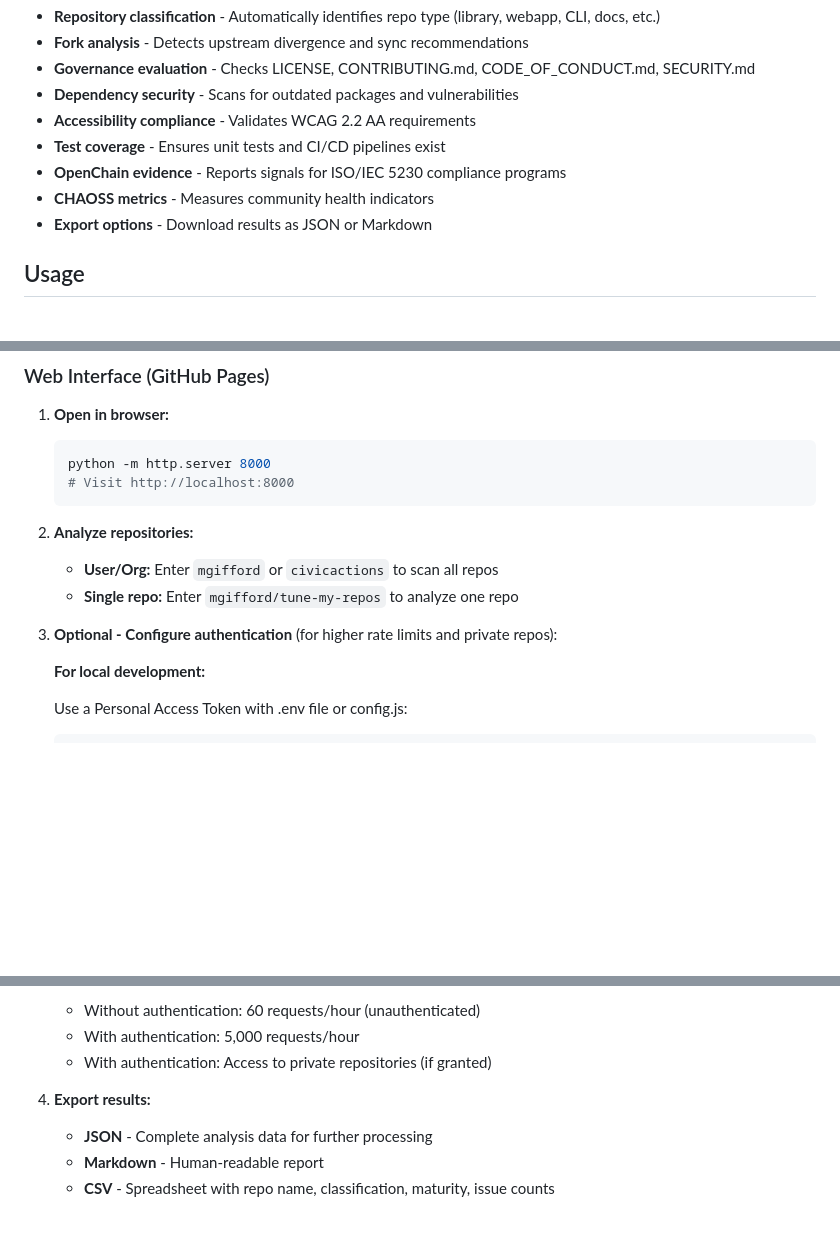
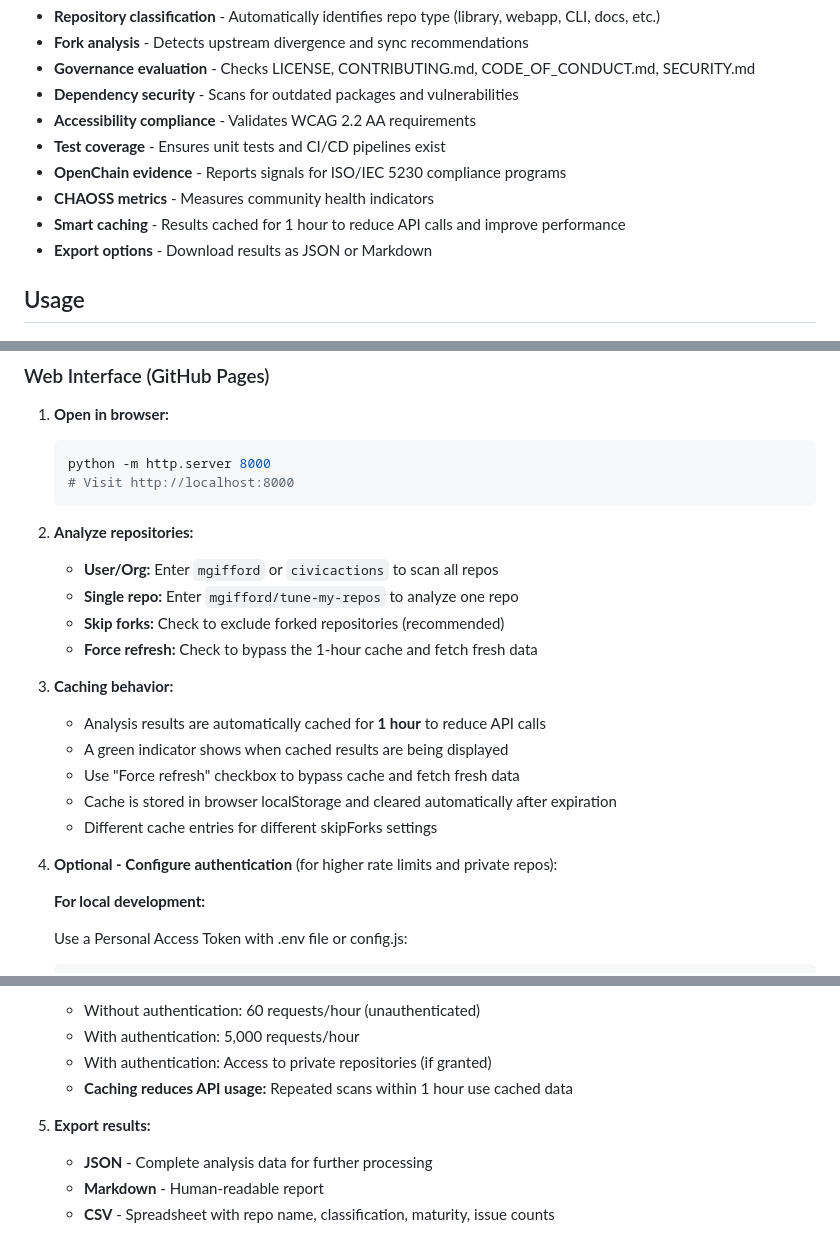
Before and after one commit to mgifford/tune-my-repos, a Markdown page: README.md, 3 parts joined by grey strips. GitHub-like rendering; blank space fills up the shorter version.

Commit message:
Add documentation for caching feature in README
Co-authored-by: mgifford <116832+mgifford@users.noreply.github.com>

```diff
--- a/README.md
+++ b/README.md
@@ -16,6 +16,7 @@ This tool evaluates repositories against established compliance, security, acces
 - **Test coverage** - Ensures unit tests and CI/CD pipelines exist
 - **OpenChain evidence** - Reports signals for ISO/IEC 5230 compliance programs
 - **CHAOSS metrics** - Measures community health indicators
+- **Smart caching** - Results cached for 1 hour to reduce API calls and improve performance
 - **Export options** - Download results as JSON or Markdown
 
 ## Usage
@@ -31,8 +32,17 @@ This tool evaluates repositories against established compliance, security, acces
 2. **Analyze repositories:**
    - **User/Org:** Enter `mgifford` or `civicactions` to scan all repos
    - **Single repo:** Enter `mgifford/tune-my-repos` to analyze one repo
+   - **Skip forks:** Check to exclude forked repositories (recommended)
+   - **Force refresh:** Check to bypass the 1-hour cache and fetch fresh data
 
-3. **Optional - Configure authentication** (for higher rate limits and private repos):
+3. **Caching behavior:**
+   - Analysis results are automatically cached for **1 hour** to reduce API calls
+   - A green indicator shows when cached results are being displayed
+   - Use "Force refresh" checkbox to bypass cache and fetch fresh data
+   - Cache is stored in browser localStorage and cleared automatically after expiration
+   - Different cache entries for different skipForks settings
+
+4. **Optional - Configure authentication** (for higher rate limits and private repos):
 
    **For local development:**
 
@@ -56,8 +66,9 @@ This tool evaluates repositories against established compliance, security, acces
    - Without authentication: 60 requests/hour (unauthenticated)
    - With authentication: 5,000 requests/hour
    - With authentication: Access to private repositories (if granted)
+   - **Caching reduces API usage:** Repeated scans within 1 hour use cached data
 
-4. **Export results:**
+5. **Export results:**
    - **JSON** - Complete analysis data for further processing
    - **Markdown** - Human-readable report
    - **CSV** - Spreadsheet with repo name, classification, maturity, issue counts
```
